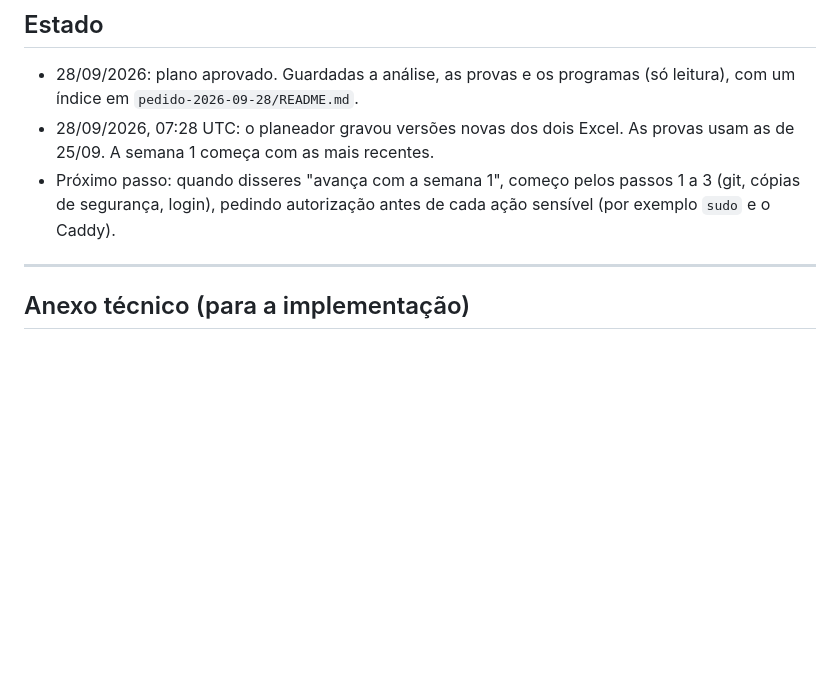
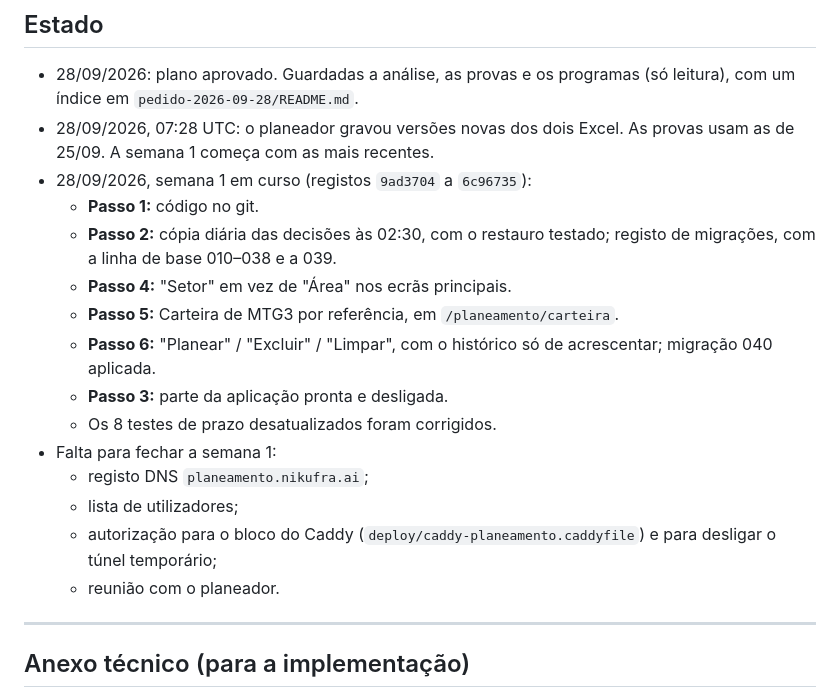
Before and after one commit to nikuframedia-svg/planeamento, a Markdown page: docs/plano-planeamento-2026-09-28.md, the part around the change. Drawn GitHub-style; blank space fills up the shorter version.

Commit message:
Plano: estado da semana 1 (28/09)
Co-Authored-By: Claude Opus 5.5 (1M context) <noreply@anthropic.com>

```diff
--- a/docs/plano-planeamento-2026-09-28.md
+++ b/docs/plano-planeamento-2026-09-28.md
@@ -345,7 +345,19 @@ Cada passo diz: **o que é**, **porquê**, **o que vais ver** e **como se sabe q
 
 - 28/09/2026: plano aprovado. Guardadas a análise, as provas e os programas (só leitura), com um índice em `pedido-2026-09-28/README.md`.
 - 28/09/2026, 07:28 UTC: o planeador gravou versões novas dos dois Excel. As provas usam as de 25/09. A semana 1 começa com as mais recentes.
-- Próximo passo: quando disseres "avança com a semana 1", começo pelos passos 1 a 3 (git, cópias de segurança, login), pedindo autorização antes de cada ação sensível (por exemplo `sudo` e o Caddy).
+- 28/09/2026, semana 1 em curso (registos `9ad3704` a `6c96735`):
+  - **Passo 1:** código no git.
+  - **Passo 2:** cópia diária das decisões às 02:30, com o restauro testado; registo de migrações, com a linha de base 010–038 e a 039.
+  - **Passo 4:** "Setor" em vez de "Área" nos ecrãs principais.
+  - **Passo 5:** Carteira de MTG3 por referência, em `/planeamento/carteira`.
+  - **Passo 6:** "Planear" / "Excluir" / "Limpar", com o histórico só de acrescentar; migração 040 aplicada.
+  - **Passo 3:** parte da aplicação pronta e desligada.
+  - Os 8 testes de prazo desatualizados foram corrigidos.
+- Falta para fechar a semana 1:
+  - registo DNS `planeamento.nikufra.ai`;
+  - lista de utilizadores;
+  - autorização para o bloco do Caddy (`deploy/caddy-planeamento.caddyfile`) e para desligar o túnel temporário;
+  - reunião com o planeador.
 
 ---
 
```
